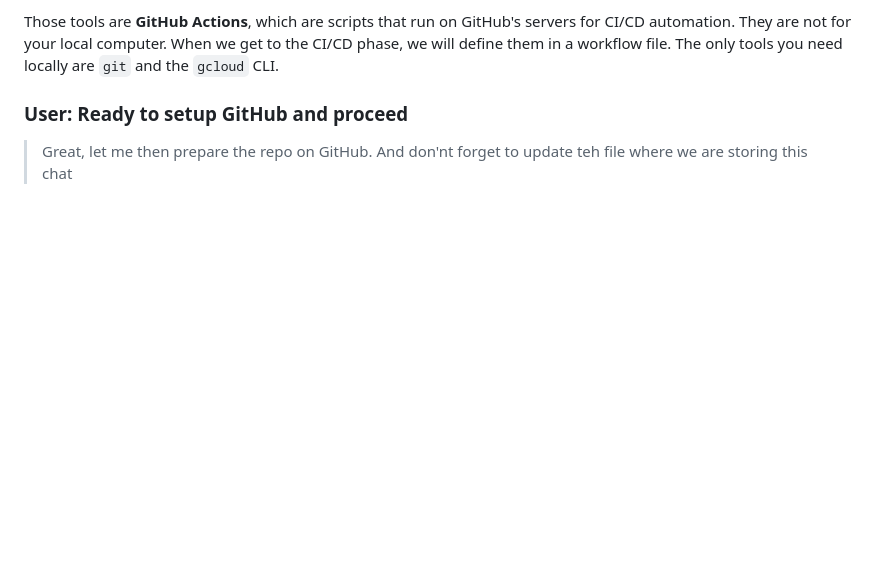
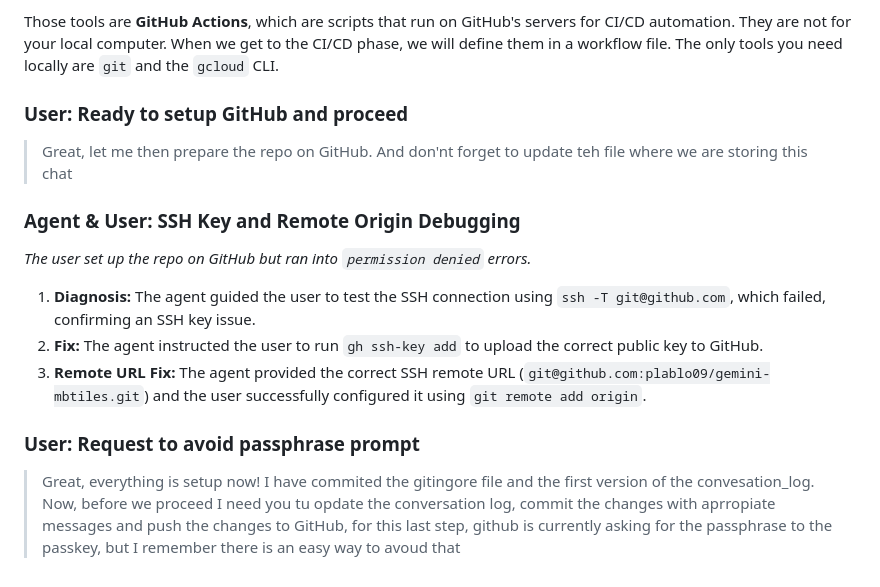
Before and after one commit to plablo09/gemini-mbtiles, a Markdown page: conversation_log.md, the part around the change. Rendered like a GitHub page; blank space fills up the shorter version.

Commit message:
docs: Log SSH debug and passphrase discussion

```diff
--- a/conversation_log.md
+++ b/conversation_log.md
@@ -88,3 +88,14 @@ Those tools are **GitHub Actions**, which are scripts that run on GitHub's serve
 ### User: Ready to setup GitHub and proceed
 
 > Great, let me then prepare the repo on GitHub. And don'nt forget to update teh file where we are storing this chat
+
+### Agent & User: SSH Key and Remote Origin Debugging
+
+*The user set up the repo on GitHub but ran into `permission denied` errors.*
+1.  **Diagnosis:** The agent guided the user to test the SSH connection using `ssh -T git@github.com`, which failed, confirming an SSH key issue.
+2.  **Fix:** The agent instructed the user to run `gh ssh-key add` to upload the correct public key to GitHub.
+3.  **Remote URL Fix:** The agent provided the correct SSH remote URL (`git@github.com:plablo09/gemini-mbtiles.git`) and the user successfully configured it using `git remote add origin`.
+
+### User: Request to avoid passphrase prompt
+
+> Great, everything is setup now! I have commited the gitingore file and the first version of the convesation_log. Now, before we proceed I need you tu opdate the conversation log, commit the changes with aprropiate messages and push the changes to GitHub, for this last step, github is currently asking for the passphrase to the passkey, but I remember there is an easy way to avoud that
```
